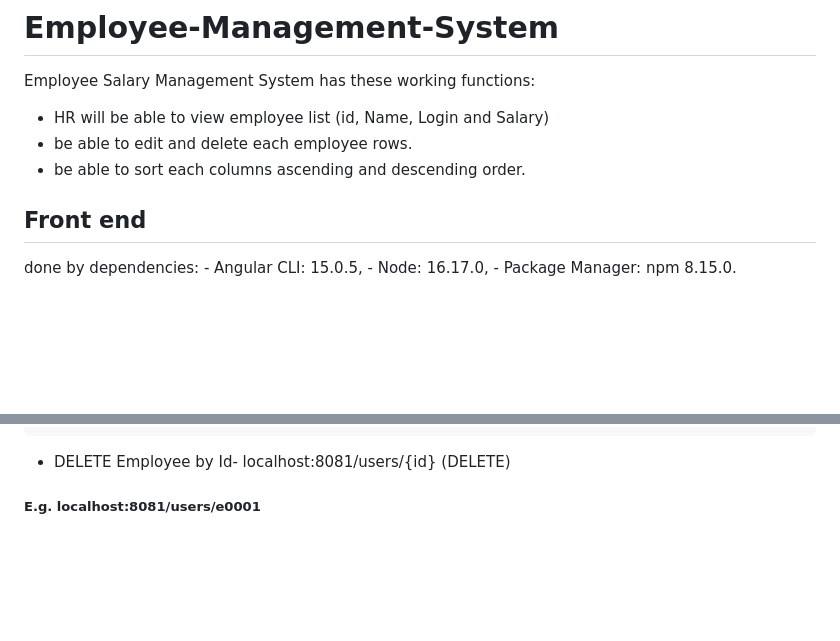
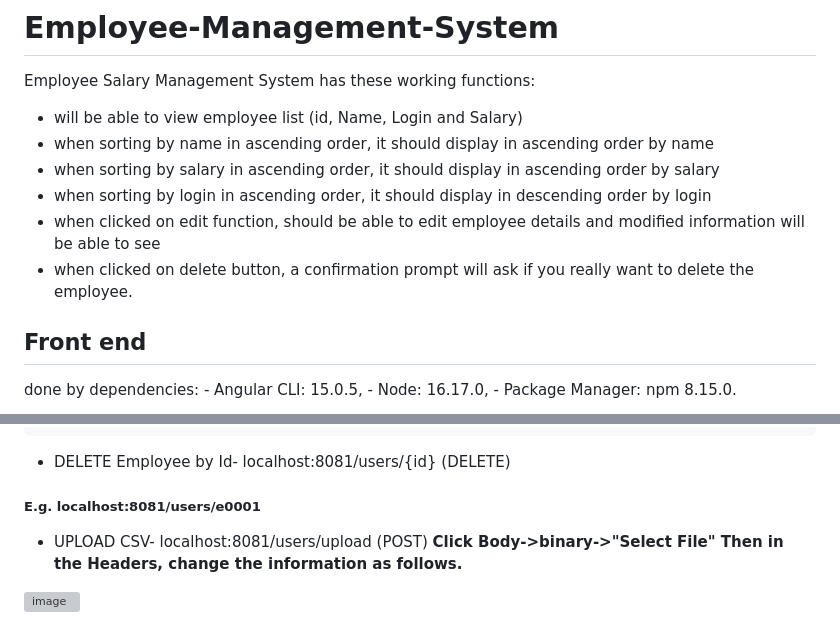
Before and after one commit to tracythun/Employee-Management-System, a Markdown page: README.md, 2 parts joined by grey strips. Drawn GitHub-style; blank space fills up the shorter version; grey boxes are pictures that could not be loaded.

````diff
--- a/README.md
+++ b/README.md
@@ -1,9 +1,12 @@
 # Employee-Management-System
 
 Employee Salary Management System has these working functions:
-* HR will be able to view employee list (id, Name, Login and Salary)
-* be able to edit and delete each employee rows.
-* be able to sort each columns ascending and descending order.
+* will be able to view employee list (id, Name, Login and Salary)
+* when sorting by name in ascending order, it should display in ascending order by name
+* when sorting by salary in ascending order, it should display in ascending order by salary
+* when sorting by login in ascending order, it should display in descending order by login
+* when clicked on edit function, should be able to edit employee details and modified information will be able to see
+* when clicked on delete button, a confirmation prompt will ask if you really want to delete the employee.
 
 <h2>Front end</h2> done by dependencies:
 - Angular CLI: 15.0.5,
@@ -98,3 +101,10 @@ Recommend using Postman to test the APIs. Status response will be 200 OK when th
  ```
  * DELETE Employee by Id- localhost:8081/users/{id} (DELETE)
  <h5> E.g. localhost:8081/users/e0001 </h5>
+
+ * UPLOAD CSV- localhost:8081/users/upload (POST)
+ <b>Click Body->binary->"Select File"
+ Then in the Headers, change the information as follows.
+<p>
+ <img width="613" alt="image" src="https://user-images.githubusercontent.com/67495989/228772947-93cd7afc-92d7-4640-915a-897b9ca92140.png">
+</p>
````
